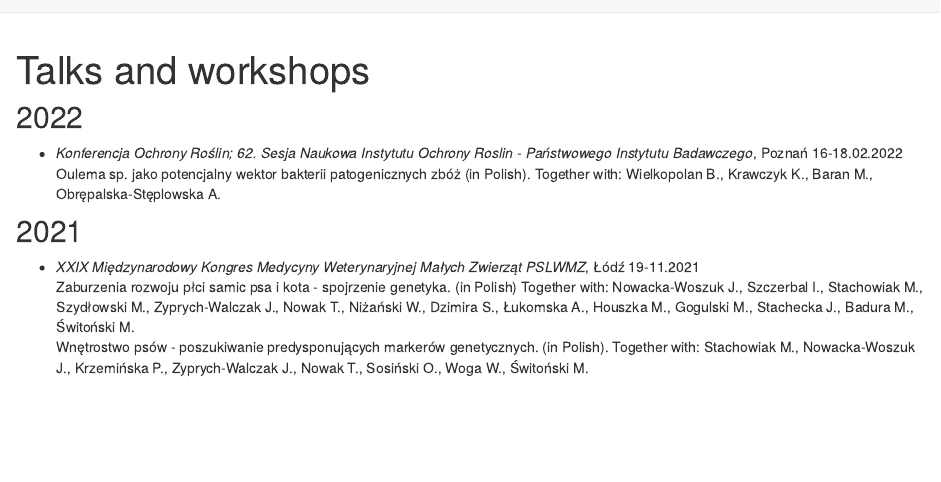
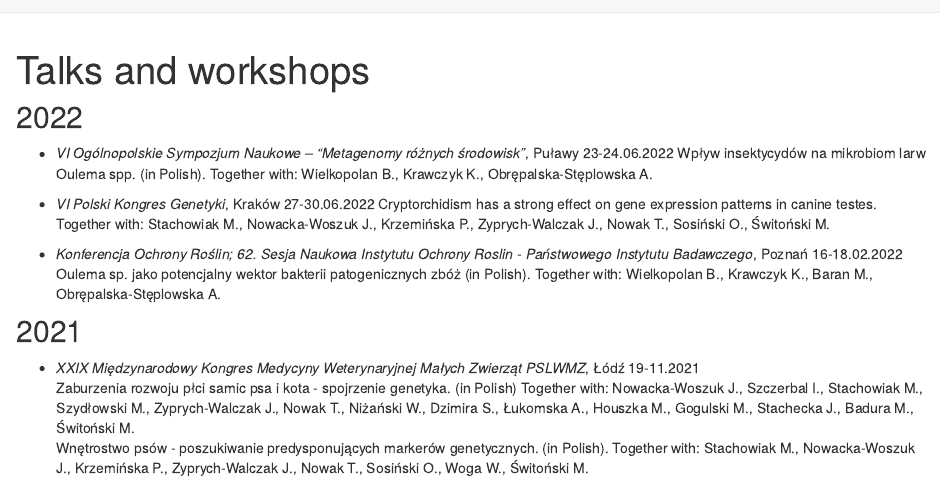
Before and after one commit to alicjaszabelska/alicjaszabelska.github.io, an R Markdown document (talks.Rmd): the page in a window 1100 px wide, from its top. Rendered offline with R 4.5, knitr and Pandoc, with nearby package versions; drawn as R Markdown's standard HTML page in place of the format the file asks for; some code elsewhere in the file could not run offline; common packages that the code uses without loading them are loaded.

Commit message:
talks 2022

````diff
--- a/talks.Rmd
+++ b/talks.Rmd
@@ -29,6 +29,12 @@ meta() %>%
 ```
 
 ## 2022
+
+* *VI Ogólnopolskie Sympozjum Naukowe – "Metagenomy różnych środowisk"*, Puławy 23-24.06.2022
+Wpływ insektycydów na mikrobiom larw Oulema spp. (in Polish). Together with: Wielkopolan B., Krawczyk K., Obrępalska-Stęplowska A.
+
+* *VI Polski Kongres Genetyki*, Kraków 27-30.06.2022
+Cryptorchidism has a strong effect on gene expression patterns in canine testes. Together with: Stachowiak M., Nowacka-Woszuk J., Krzemińska P., Zyprych-Walczak J., Nowak T., Sosiński O., Świtoński M.
 
 * *Konferencja Ochrony Roślin; 62. Sesja Naukowa Instytutu Ochrony Roslin - Państwowego Instytutu Badawczego*, Poznań 16-18.02.2022
 Oulema sp. jako potencjalny wektor bakterii patogenicznych zbóż (in Polish). Together with: Wielkopolan B., Krawczyk K., Baran M., Obrępalska-Stęplowska A.
````
Also changed, not shown: docs/search.json, 1 other file.
